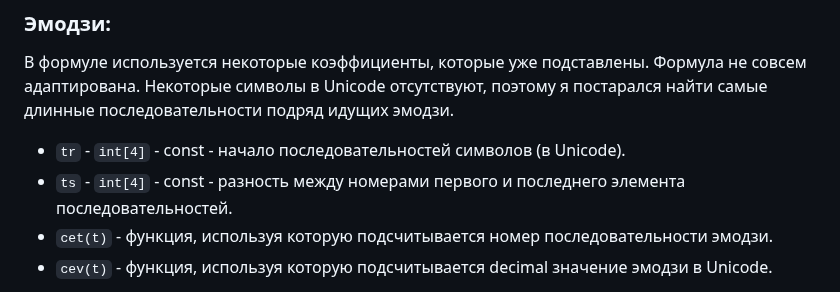
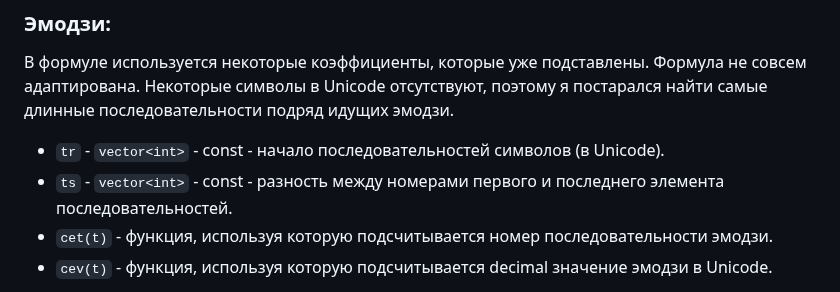
Before and after one commit to grey-cat-1908/today, a Markdown page: README.md, the part around the change. Rendered like a GitHub page.

Commit message:
tipo vector

```diff
--- a/README.md
+++ b/README.md
@@ -17,8 +17,8 @@
 В формуле используется некоторые коэффициенты, которые уже подставлены. Формула не совсем адаптирована.
 Некоторые символы в Unicode отсутствуют, поэтому я постарался найти самые длинные последовательности подряд идущих эмодзи.
 
-* `tr` - `int[4]` - const - начало последовательностей символов (в Unicode).
-* `ts` - `int[4]` - const - разность между номерами первого и последнего элемента последовательностей.
+* `tr` - `vector<int>` - const - начало последовательностей символов (в Unicode).
+* `ts` - `vector<int>` - const - разность между номерами первого и последнего элемента последовательностей.
 * `cet(t)` - функция, используя которую подсчитывается номер последовательности эмодзи.
 * `cev(t)` - функция, используя которую подсчитывается decimal значение эмодзи в Unicode.
 
```
